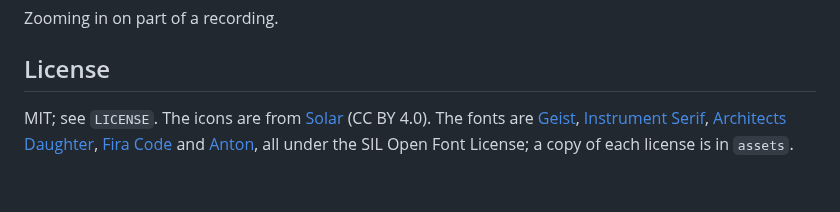
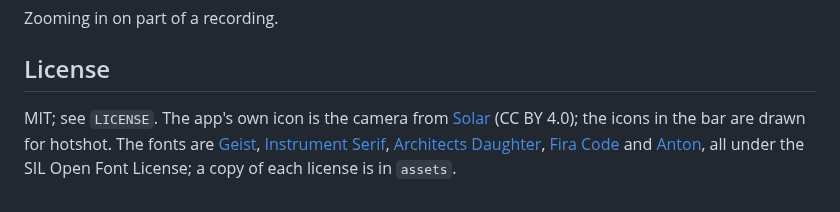
Before and after one commit to jeffjose/hotshot, a Markdown page: README.md, the part around the change. GitHub-like rendering.

```diff
--- a/README.md
+++ b/README.md
@@ -179,9 +179,9 @@ Zooming in on part of a recording.
 
 ## License
 
-MIT; see `LICENSE`. The icons are from
+MIT; see `LICENSE`. The app's own icon is the camera from
 [Solar](https://www.figma.com/community/file/1166831539721848736)
-(CC BY 4.0). The fonts are [Geist](https://vercel.com/font),
+(CC BY 4.0); the icons in the bar are drawn for hotshot. The fonts are [Geist](https://vercel.com/font),
 [Instrument Serif](https://github.com/Instrument/instrument-serif),
 [Architects Daughter](https://fonts.google.com/specimen/Architects+Daughter),
 [Fira Code](https://github.com/tonsky/FiraCode) and
```
Also changed, not shown: docs/editor.png, 4 other files.
